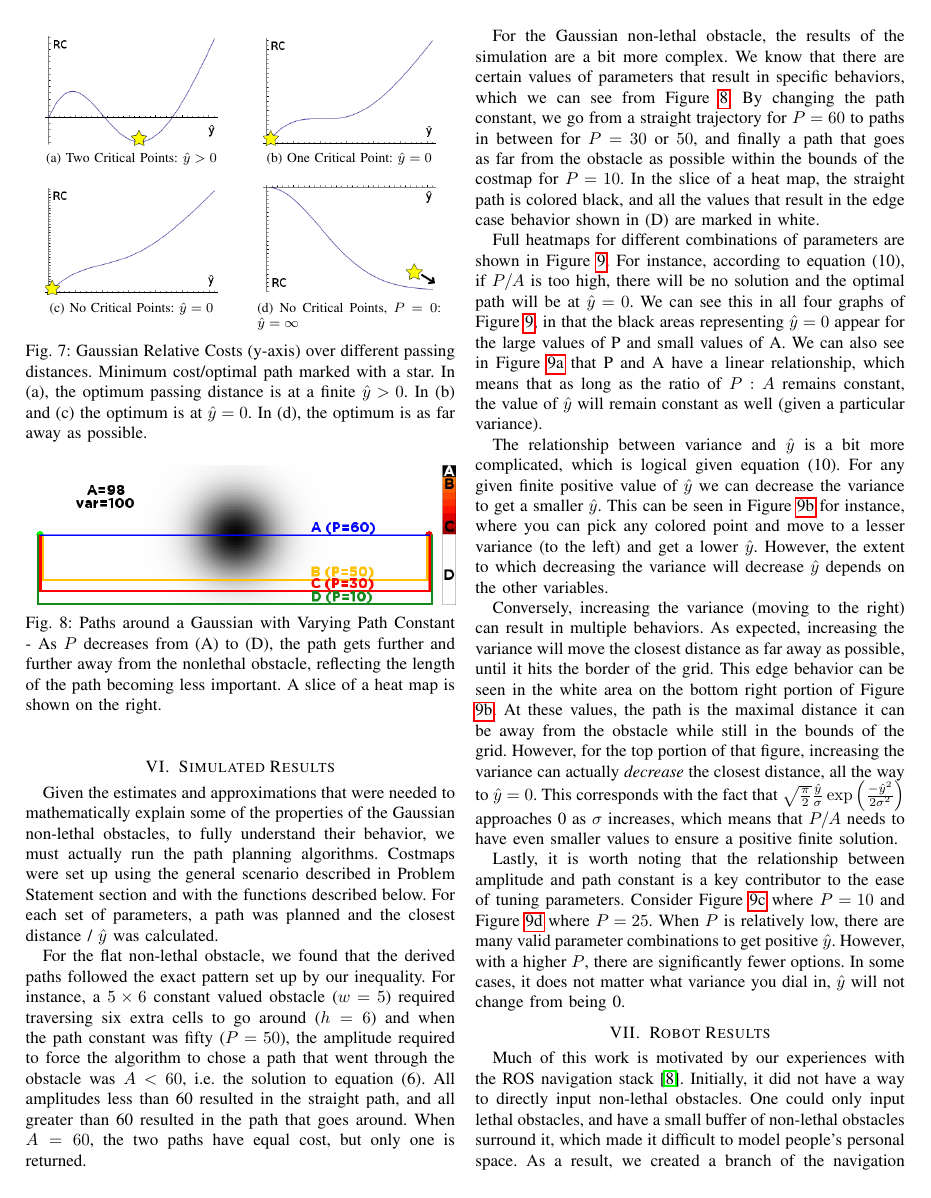
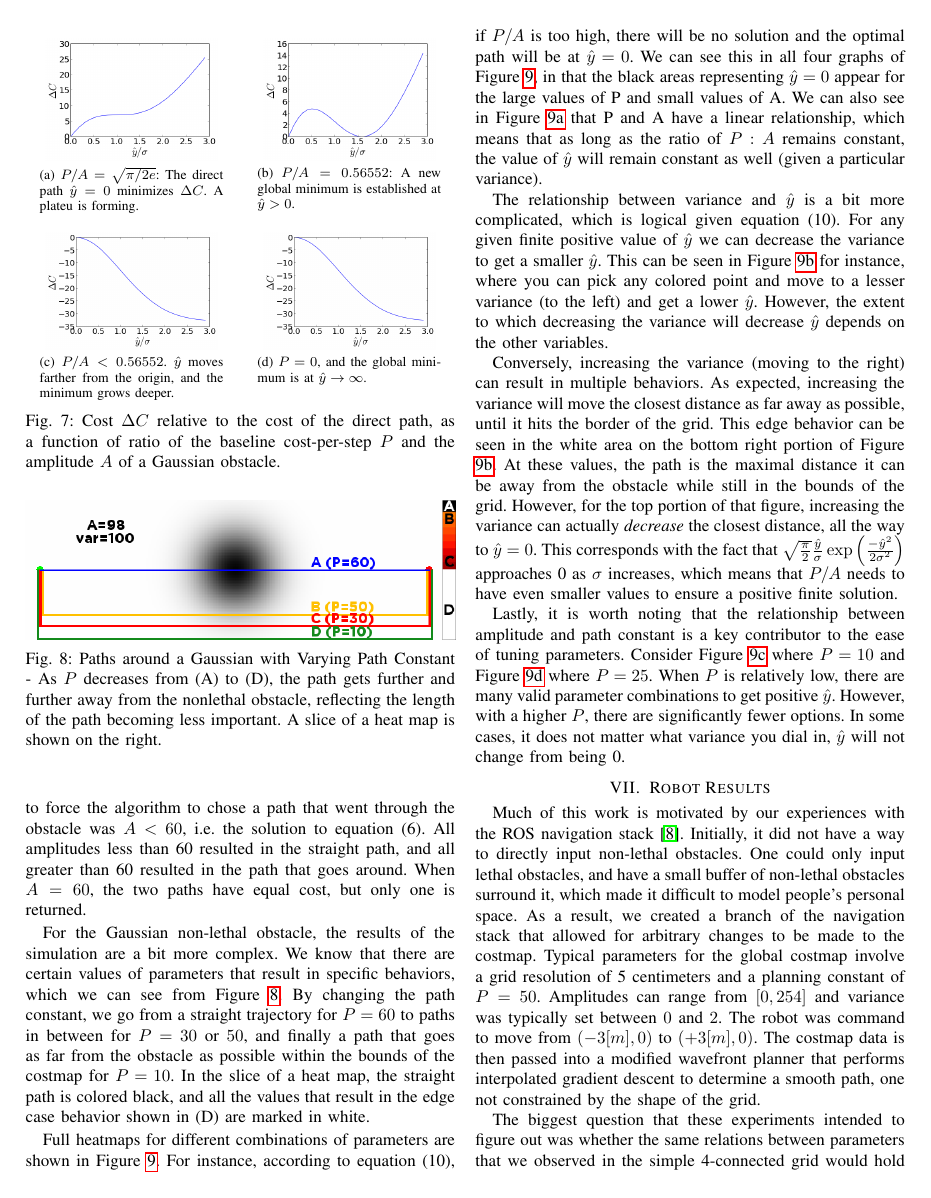
Before and after one commit to DLu/probablyscripts, a LaTeX paper (2013-rss-costmaps/paper.tex, which reads 2013-rss-costmaps/gaussian.tex): page 5 of 8. Compiled offline with pdfLaTeX.

Commit message:
figures, P/A logic

```diff
--- a/2013-rss-costmaps/gaussian.tex
+++ b/2013-rss-costmaps/gaussian.tex
@@ -82,20 +78,21 @@ The solution for $\yhat$ is related to the Lambert W-function, which is cannot b
 
 \begin{figure}[t]
 \centering
-\subfloat[Two Critical Points: $\yhat>0$]{
-\includegraphics[width=0.4\columnwidth]{graphix/twosolutions.png}
-\label{fig:twosolutions}}
+
+\subfloat[$P/A = \sqrt{\pi/2e}$: The direct path $\yhat=0$ minimizes $\Delta C$. A plateu is forming.]{
+\includegraphics[width=0.4\columnwidth]{graphix/Dan_1.png}
+\label{fig:Dan_1}}
 \qquad
-\subfloat[One Critical Point: $\yhat=0$]{
-\includegraphics[width=0.4\columnwidth]{graphix/inflection.png}
-\label{fig:inflection}}\\
-\subfloat[No Critical Points: $\yhat=0$]{
-\includegraphics[width=0.4\columnwidth]{graphix/zero.png}
-\label{fig:zero}}
+\subfloat[$P/A = 0.56552$: A new global minimum is established at $\yhat > 0$.]{
+\includegraphics[width=0.4\columnwidth]{graphix/Dan_3.png}
+\label{fig:Dan_3}}\\
+\subfloat[$P/A < 0.56552$. $\yhat$ moves farther from the origin, and the minimum grows deeper.]{
+\includegraphics[width=0.4\columnwidth]{graphix/Dan_2.png}
+\label{fig:Dan_4}}
 \qquad
-\subfloat[No Critical Points, $P=0$: $\yhat=\infty$]{
-\includegraphics[width=0.4\columnwidth]{graphix/infinity.png}
-\label{fig:infinity}}
-\caption{Gaussian Relative Costs (y-axis) over different passing distances. Minimum cost/optimal path marked with a star. In (a), the optimum passing distance is at a finite $\yhat>0$. In (b) and (c) the optimum is at $\yhat=0$. In (d), the optimum is as far away as possible. }
+\subfloat[$P=0$, and the global minimum is at $\yhat \rightarrow \infty$.]{
+\includegraphics[width=0.4\columnwidth]{graphix/Dan_2.png}
+\label{fig:Dan_2}}
+\caption{Cost $\Delta C$ relative to the cost of the direct path, as a function of ratio of the baseline cost-per-step $P$ and the amplitude $A$ of a Gaussian obstacle.}
 \label{fig:globfig}
 \end{figure}
```
Also changed, not shown: 2013-rss-costmaps/graphix/Dan_1.png, 2013-rss-costmaps/graphix/Dan_2.png, 2013-rss-costmaps/graphix/Dan_3.png (added), 2013-rss-costmaps/graphix/Dan_4.png (added), 2013-rss-costmaps/gaussian.tex (10 more changed lines).
